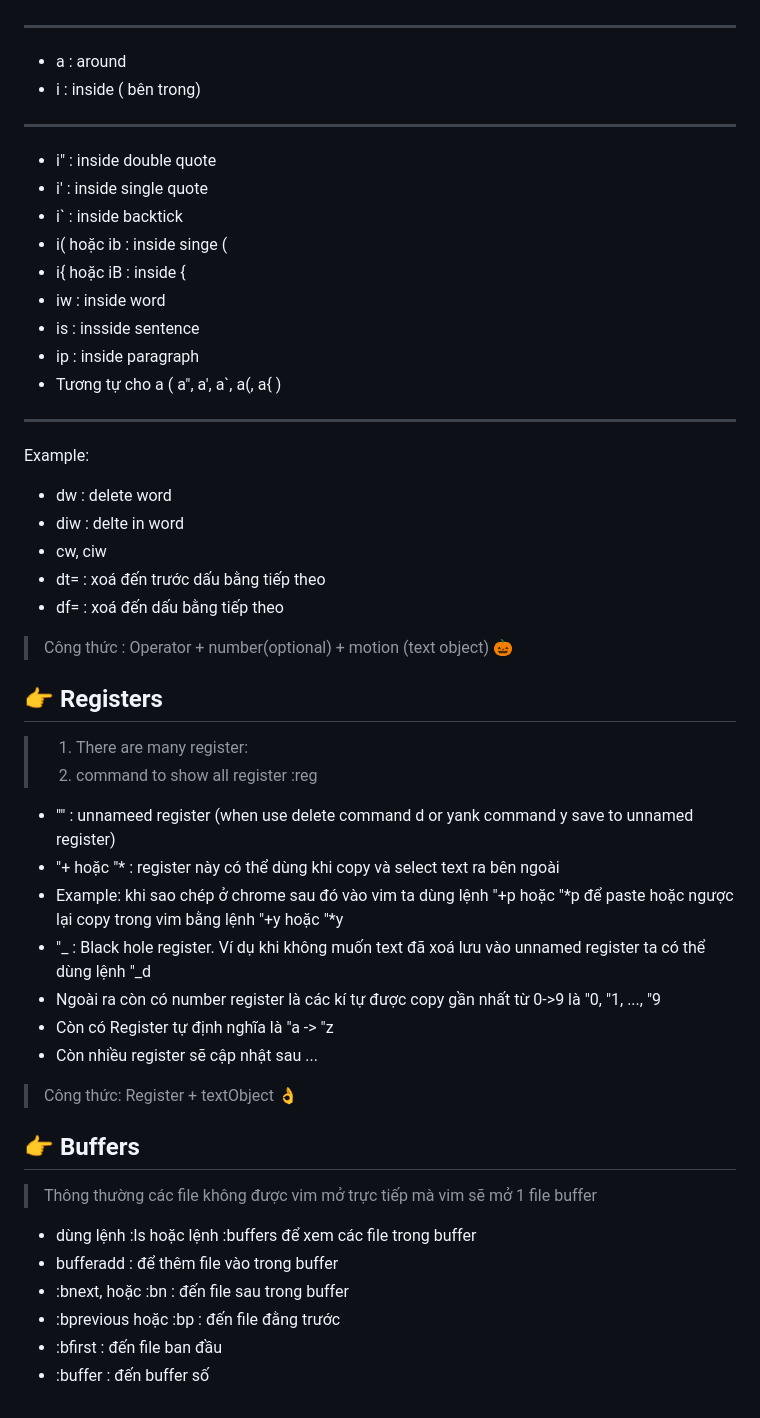
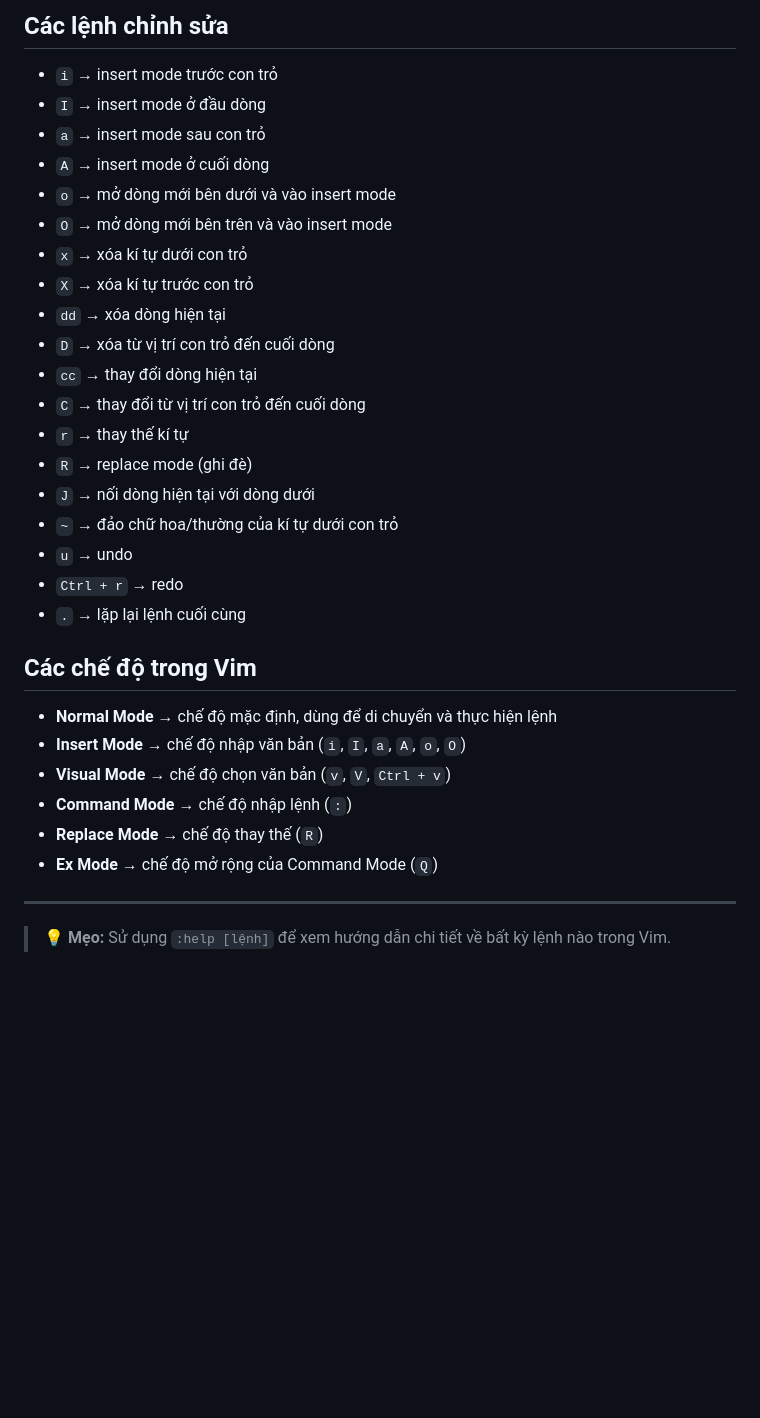
Before and after one commit to snsar/My-Vim-cheat-sheet, a Markdown page: README.md, the part around one of its changes. Drawn GitHub-style; blank space fills up the shorter version.

```diff
--- a/README.md
+++ b/README.md
@@ -61,44 +170,32 @@
+## Các lệnh chỉnh sửa
+- `i` → insert mode trước con trỏ
+- `I` → insert mode ở đầu dòng
+- `a` → insert mode sau con trỏ
+- `A` → insert mode ở cuối dòng
+- `o` → mở dòng mới bên dưới và vào insert mode
+- `O` → mở dòng mới bên trên và vào insert mode
+- `x` → xóa kí tự dưới con trỏ
+- `X` → xóa kí tự trước con trỏ
+- `dd` → xóa dòng hiện tại
+- `D` → xóa từ vị trí con trỏ đến cuối dòng
+- `cc` → thay đổi dòng hiện tại
+- `C` → thay đổi từ vị trí con trỏ đến cuối dòng
+- `r` → thay thế kí tự
+- `R` → replace mode (ghi đè)
+- `J` → nối dòng hiện tại với dòng dưới
+- `~` → đảo chữ hoa/thường của kí tự dưới con trỏ
+- `u` → undo
+- `Ctrl + r` → redo
+- `.` → lặp lại lệnh cuối cùng
+
+## Các chế độ trong Vim
+- **Normal Mode** → chế độ mặc định, dùng để di chuyển và thực hiện lệnh
+- **Insert Mode** → chế độ nhập văn bản (`i`, `I`, `a`, `A`, `o`, `O`)
+- **Visual Mode** → chế độ chọn văn bản (`v`, `V`, `Ctrl + v`)
+- **Command Mode** → chế độ nhập lệnh (`:`)
+- **Replace Mode** → chế độ thay thế (`R`)
+- **Ex Mode** → chế độ mở rộng của Command Mode (`Q`)
+
 ---
-- a : around
-- i : inside ( bên trong)
----
-- i" : inside double quote
-- i' : inside single quote
-- i` : inside backtick
-- i( hoặc ib : inside singe (
-- i{ hoặc iB : inside {
-- iw : inside word
-- is : insside sentence
-- ip : inside paragraph
-- Tương tự cho a ( a", a', a`, a(, a{ )
----
-Example:
-- dw : delete word
-- diw : delte in word
-- cw, ciw
-- dt= : xoá đến trước dấu bằng tiếp theo
-- df= : xoá đến dấu bằng tiếp theo
 
-> Công thức : Operator + number(optional) + motion (text object) 🎃
-
-## 👉 Registers
-> 1. There are many register:
-> 2. command to show all register :reg
-- "" : unnameed register (when use delete command d or yank command y save to unnamed register)
-- "+ hoặc "* : register này có thể dùng khi copy và select text ra bên ngoài
-- Example: khi sao chép ở chrome sau đó vào vim ta dùng lệnh "+p hoặc "*p để paste hoặc ngược lại copy trong vim bằng lệnh "+y hoặc "*y
-- "_ : Black hole register. Ví dụ khi không muốn text đã xoá lưu vào unnamed register ta có thể dùng lệnh "_d
-- Ngoài ra còn có number register là các kí tự được copy gần nhất từ 0->9 là "0, "1, ..., "9
-- Còn có Register tự định nghĩa là "a -> "z
-- Còn nhiều register sẽ cập nhật sau ...
-
-> Công thức: Register + textObject 👌
-
-## 👉 Buffers
-> Thông thường các file không được vim mở trực tiếp mà vim sẽ mở 1 file buffer
-- dùng lệnh :ls hoặc lệnh :buffers  để xem các file trong buffer
-- bufferadd : để thêm file vào trong buffer
-- :bnext, hoặc :bn  : đến file sau trong buffer
-- :bprevious hoặc :bp : đến file đằng trước
-- :bfirst : đến file ban đầu
-- :buffer <number> : đến buffer số <number>
+> 💡 **Mẹo:** Sử dụng `:help [lệnh]` để xem hướng dẫn chi tiết về bất kỳ lệnh nào trong Vim.
```
Also changed, not shown: other parts of README.md (+164 -55 lines).
